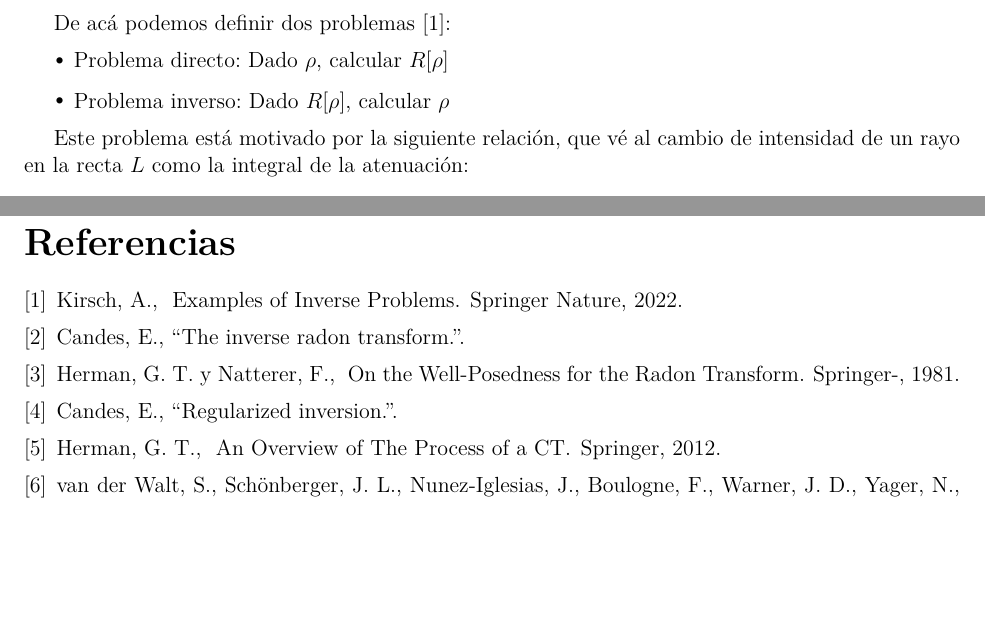
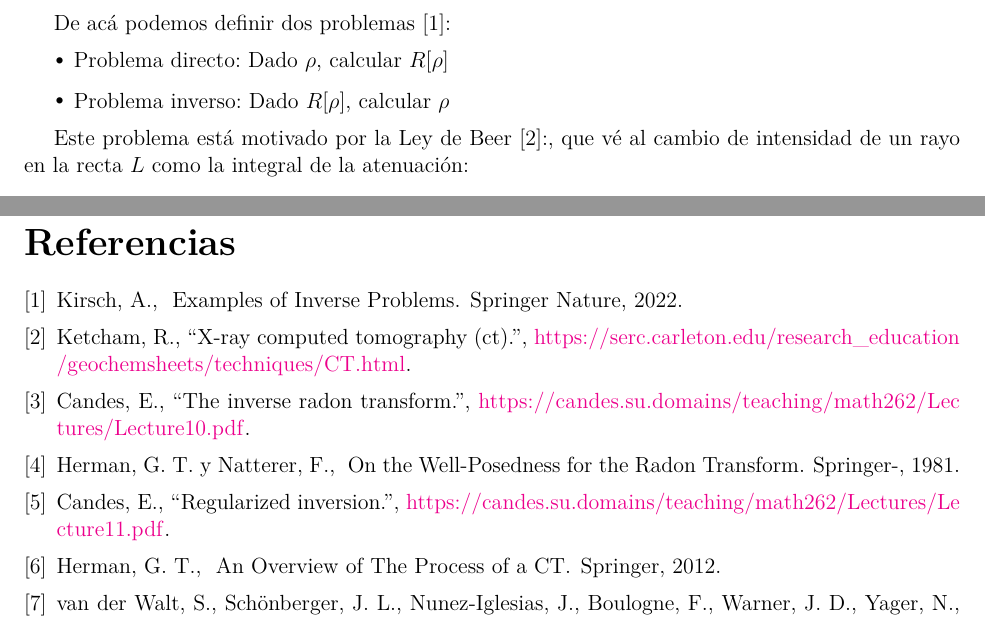
Before and after one commit to johnny-godoy/tomografia-computarizada, a LaTeX thesis (informe/latex/main.tex, which reads informe/latex/example.tex, informe/latex/library.bib): two parts of pages 2 and 5 of 5, joined at a grey line, cut so that both start at the same text, the shorter picture padded with empty space. Compiled offline with pdfLaTeX; a missing font is replaced by an installed copy or a similar font; a LaTeX package or settings file that is missing is left out.

Commit message:
agrega Ley de Beer y urls

```diff
--- a/informe/latex/example.tex
+++ b/informe/latex/example.tex
@@ -38,7 +38,7 @@ De acá podemos definir dos problemas \citep{kirsch_2022}:
     \item Problema inverso: Dado $R[\rho]$, calcular $\rho$
 \end{itemize}
 
-Este problema está motivado por la siguiente relación, que vé al cambio de intensidad de un rayo en la recta $L$ como la integral de la atenuación:
+Este problema está motivado por la Ley de Beer \citep{ketcham}:, que vé al cambio de intensidad de un rayo en la recta $L$ como la integral de la atenuación:
 
 \[
 \ln(\frac{I_1}{I_0}) = R[\rho](L)
--- a/informe/latex/library.bib
+++ b/informe/latex/library.bib
@@ -1,8 +1,8 @@
- @misc{candes_opti, title={Regularized inversion}, journal={Applied Fourier Analysis and Elements of Modern Signal Processing}, author={Candes, Emmanuel}}
+ @misc{candes_opti, title={Regularized inversion}, journal={Applied Fourier Analysis and Elements of Modern Signal Processing}, author={Candes, Emmanuel}, url={https://candes.su.domains/teaching/math262/Lectures/Lecture11.pdf} }
 
   @inbook{herman_natterer_1981, place={Berlin}, title={On the Well-Posedness for the Radon Transform}, booktitle={Mathematical aspects of Computerized Tomography: Meeting: Papers}, publisher={Springer-}, author={Herman, G. T. and Natterer, F}, year={1981}}
 
-@misc{candes_inverse, title={The inverse Radon transform}, journal={Applied Fourier Analysis and Elements of Modern Signal Processing}, author={Candes, Emmanuel}}
+@misc{candes_inverse, title={The inverse Radon transform}, journal={Applied Fourier Analysis and Elements of Modern Signal Processing}, author={Candes, Emmanuel}, url={https://candes.su.domains/teaching/math262/Lectures/Lecture10.pdf}}
 
  @inbook{kirsch_2022, place={S.l.}, title={Examples of Inverse Problems}, booktitle={Introduction to the mathematical theory of inverse problems}, publisher={Springer Nature}, author={Kirsch, Andreas}, year={2022}}
 
```
Also changed, not shown: informe/Tarea_1_Problemas_Inversos.pdf, informe/latex/library.bib (2 more changed lines).
